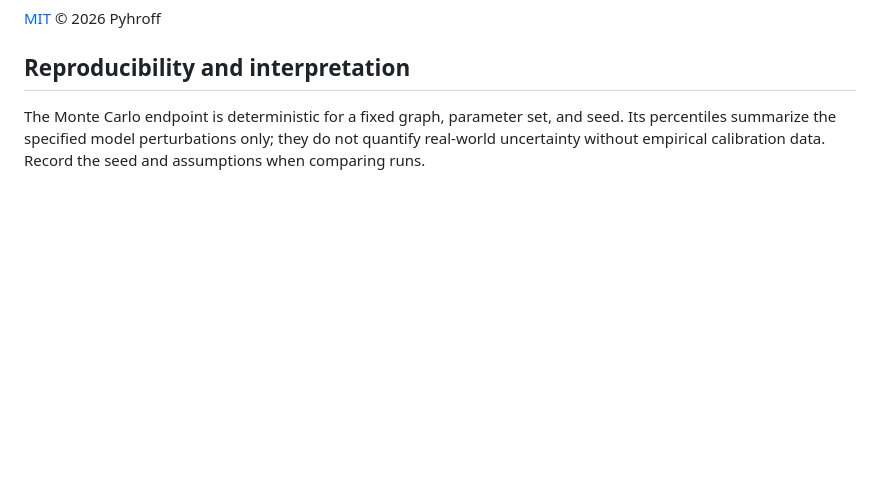
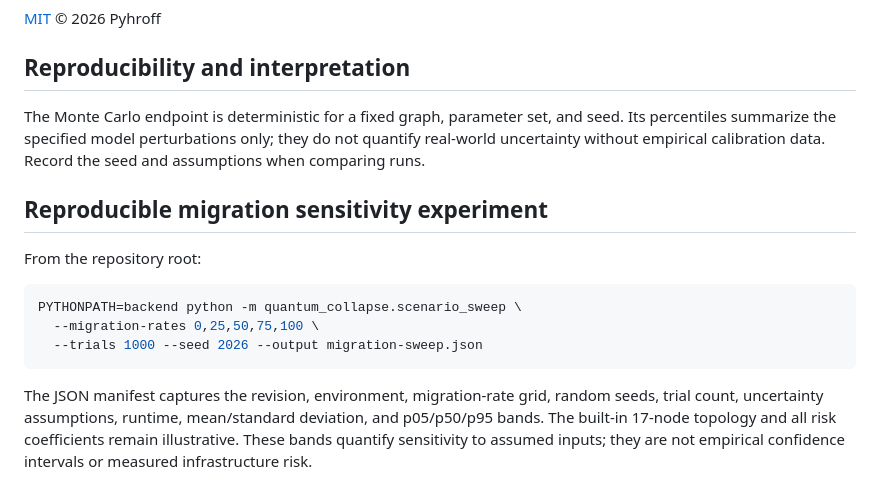
Before and after one commit to Pyhroff/quantum-collapse, a Markdown page: README.md, the part around the change. Drawn GitHub-style; blank space fills up the shorter version.

Commit message:
docs: document reproducible migration sensitivity experiment

````diff
--- a/README.md
+++ b/README.md
@@ -124,3 +124,16 @@ those knobs, not false precision. See [docs/DESIGN.md](docs/DESIGN.md).
 ## Reproducibility and interpretation
 
 The Monte Carlo endpoint is deterministic for a fixed graph, parameter set, and seed. Its percentiles summarize the specified model perturbations only; they do not quantify real-world uncertainty without empirical calibration data. Record the seed and assumptions when comparing runs.
+
+
+## Reproducible migration sensitivity experiment
+
+From the repository root:
+
+```bash
+PYTHONPATH=backend python -m quantum_collapse.scenario_sweep \
+  --migration-rates 0,25,50,75,100 \
+  --trials 1000 --seed 2026 --output migration-sweep.json
+```
+
+The JSON manifest captures the revision, environment, migration-rate grid, random seeds, trial count, uncertainty assumptions, runtime, mean/standard deviation, and p05/p50/p95 bands. The built-in 17-node topology and all risk coefficients remain illustrative. These bands quantify sensitivity to assumed inputs; they are not empirical confidence intervals or measured infrastructure risk.
````
